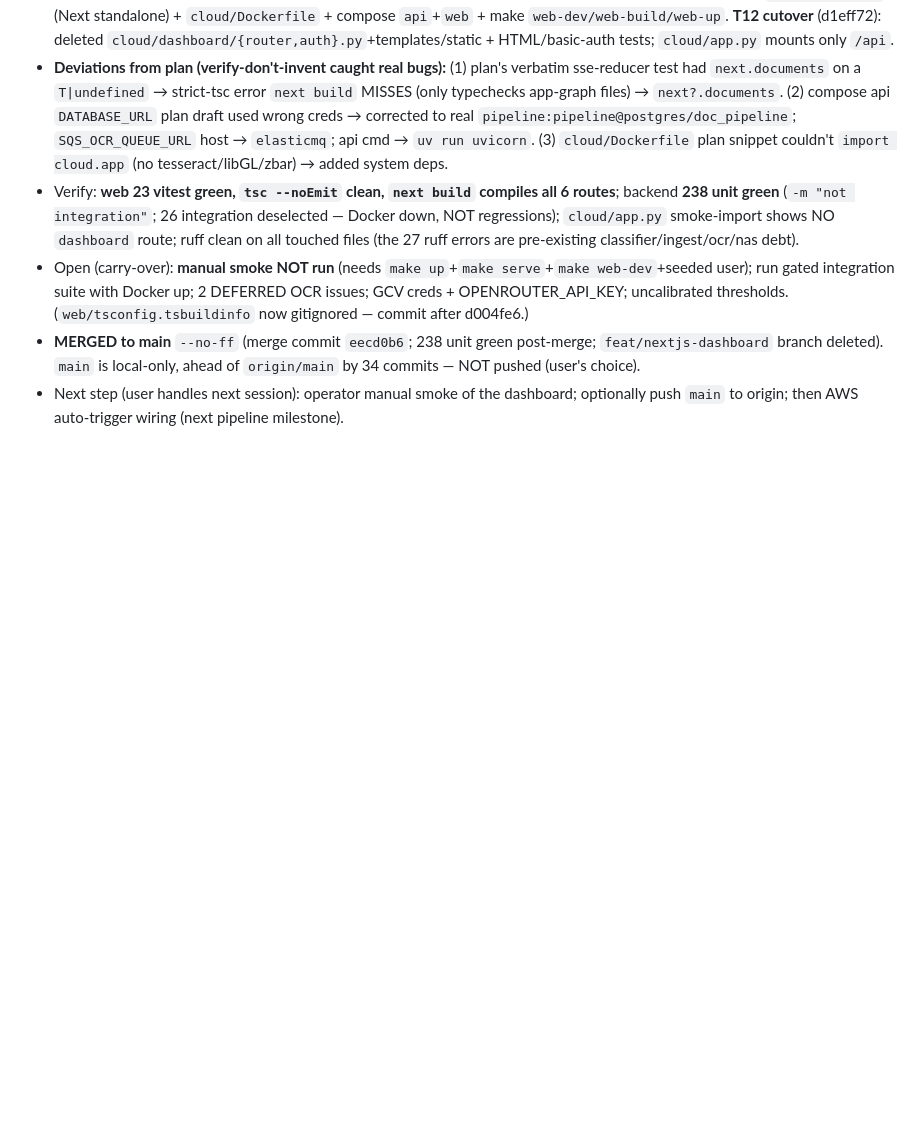
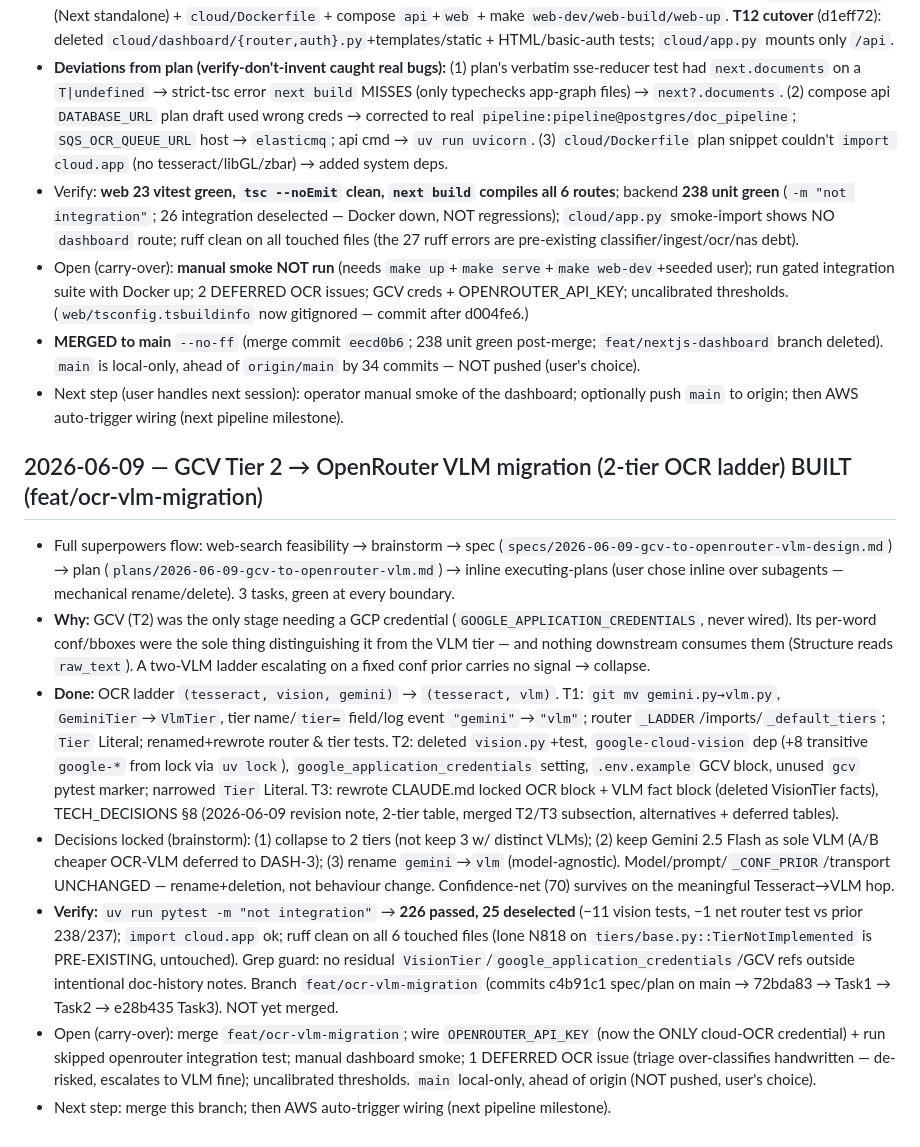
Before and after one commit to shreyas-wargstech/doc-pipeline, a Markdown page: documentation/session_log.md, the part around the change. Rendered like a GitHub page; blank space fills up the shorter version.

Commit message:
docs: session_log — GCV->OpenRouter VLM migration (2-tier ladder)
Co-Authored-By: Claude Opus 4.8 <noreply@anthropic.com>

```diff
--- a/documentation/session_log.md
+++ b/documentation/session_log.md
@@ -417,3 +417,12 @@
 - Open (carry-over): **manual smoke NOT run** (needs `make up`+`make serve`+`make web-dev`+seeded user); run gated integration suite with Docker up; 2 DEFERRED OCR issues; GCV creds + OPENROUTER_API_KEY; uncalibrated thresholds. (`web/tsconfig.tsbuildinfo` now gitignored — commit after d004fe6.)
 - **MERGED to main** `--no-ff` (merge commit `eecd0b6`; 238 unit green post-merge; `feat/nextjs-dashboard` branch deleted). `main` is local-only, ahead of `origin/main` by 34 commits — NOT pushed (user's choice).
 - Next step (user handles next session): operator manual smoke of the dashboard; optionally push `main` to origin; then AWS auto-trigger wiring (next pipeline milestone).
+
+## 2026-06-09 — GCV Tier 2 → OpenRouter VLM migration (2-tier OCR ladder) BUILT (feat/ocr-vlm-migration)
+- Full superpowers flow: web-search feasibility → brainstorm → spec (`specs/2026-06-09-gcv-to-openrouter-vlm-design.md`) → plan (`plans/2026-06-09-gcv-to-openrouter-vlm.md`) → inline executing-plans (user chose inline over subagents — mechanical rename/delete). 3 tasks, green at every boundary.
+- **Why:** GCV (T2) was the only stage needing a GCP credential (`GOOGLE_APPLICATION_CREDENTIALS`, never wired). Its per-word conf/bboxes were the sole thing distinguishing it from the VLM tier — and nothing downstream consumes them (Structure reads `raw_text`). A two-VLM ladder escalating on a fixed conf prior carries no signal → collapse.
+- **Done:** OCR ladder `(tesseract, vision, gemini)` → `(tesseract, vlm)`. T1: `git mv gemini.py→vlm.py`, `GeminiTier`→`VlmTier`, tier name/`tier=` field/log event `"gemini"`→`"vlm"`; router `_LADDER`/imports/`_default_tiers`; `Tier` Literal; renamed+rewrote router & tier tests. T2: deleted `vision.py`+test, `google-cloud-vision` dep (+8 transitive `google-*` from lock via `uv lock`), `google_application_credentials` setting, `.env.example` GCV block, unused `gcv` pytest marker; narrowed `Tier` Literal. T3: rewrote CLAUDE.md locked OCR block + VLM fact block (deleted VisionTier facts), TECH_DECISIONS §8 (2026-06-09 revision note, 2-tier table, merged T2/T3 subsection, alternatives + deferred tables).
+- Decisions locked (brainstorm): (1) collapse to 2 tiers (not keep 3 w/ distinct VLMs); (2) keep Gemini 2.5 Flash as sole VLM (A/B cheaper OCR-VLM deferred to DASH-3); (3) rename `gemini`→`vlm` (model-agnostic). Model/prompt/`_CONF_PRIOR`/transport UNCHANGED — rename+deletion, not behaviour change. Confidence-net (70) survives on the meaningful Tesseract→VLM hop.
+- **Verify:** `uv run pytest -m "not integration"` → **226 passed, 25 deselected** (−11 vision tests, −1 net router test vs prior 238/237); `import cloud.app` ok; ruff clean on all 6 touched files (lone N818 on `tiers/base.py::TierNotImplemented` is PRE-EXISTING, untouched). Grep guard: no residual `VisionTier`/`google_application_credentials`/GCV refs outside intentional doc-history notes. Branch `feat/ocr-vlm-migration` (commits c4b91c1 spec/plan on main → 72bda83 → Task1 → Task2 → e28b435 Task3). NOT yet merged.
+- Open (carry-over): merge `feat/ocr-vlm-migration`; wire `OPENROUTER_API_KEY` (now the ONLY cloud-OCR credential) + run skipped openrouter integration test; manual dashboard smoke; 1 DEFERRED OCR issue (triage over-classifies handwritten — de-risked, escalates to VLM fine); uncalibrated thresholds. `main` local-only, ahead of origin (NOT pushed, user's choice).
+- Next step: merge this branch; then AWS auto-trigger wiring (next pipeline milestone).
```
